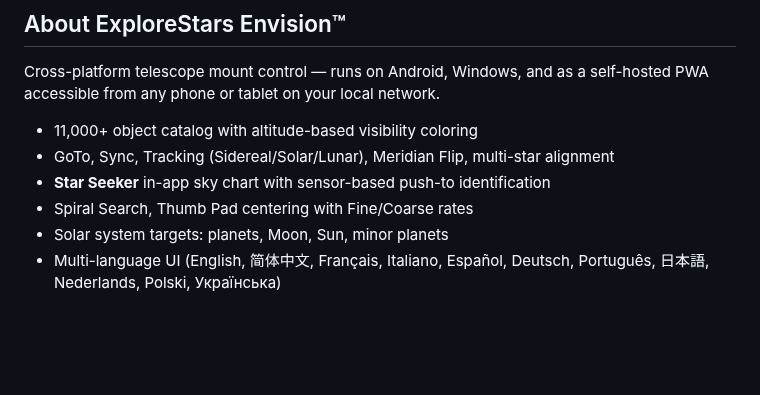
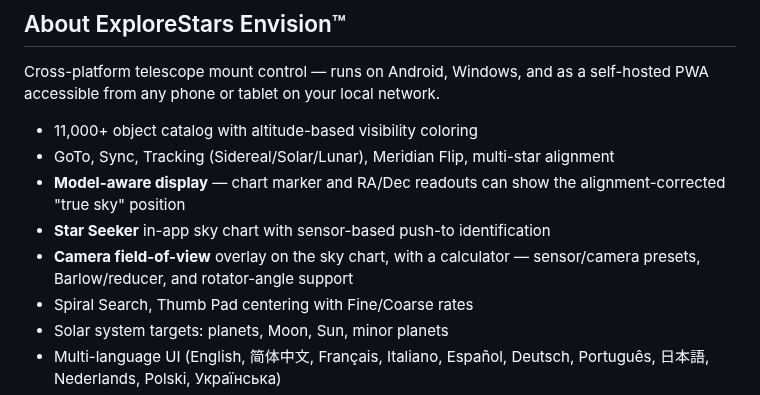
Before and after one commit to wesmcd6/pmc8-tools, a Markdown page: README.md, the part around the change. Rendered like a GitHub page; blank space fills up the shorter version.

Commit message:
master: add Camera FOV + model-aware display to feature highlights
v2.4.0.0 surfaced the Camera field-of-view overlay/calculator (the
release headline) and model-aware chart/readouts; add both to the
landing-page feature list. Download table is version-independent and
unchanged.

```diff
--- a/README.md
+++ b/README.md
@@ -58,7 +58,9 @@ Cross-platform telescope mount control — runs on Android, Windows, and as a se
 
 - 11,000+ object catalog with altitude-based visibility coloring
 - GoTo, Sync, Tracking (Sidereal/Solar/Lunar), Meridian Flip, multi-star alignment
+- **Model-aware display** — chart marker and RA/Dec readouts can show the alignment-corrected "true sky" position
 - **Star Seeker** in-app sky chart with sensor-based push-to identification
+- **Camera field-of-view** overlay on the sky chart, with a calculator — sensor/camera presets, Barlow/reducer, and rotator-angle support
 - Spiral Search, Thumb Pad centering with Fine/Coarse rates
 - Solar system targets: planets, Moon, Sun, minor planets
 - Multi-language UI (English, 简体中文, Français, Italiano, Español, Deutsch, Português, 日本語, Nederlands, Polski, Українська)
```
